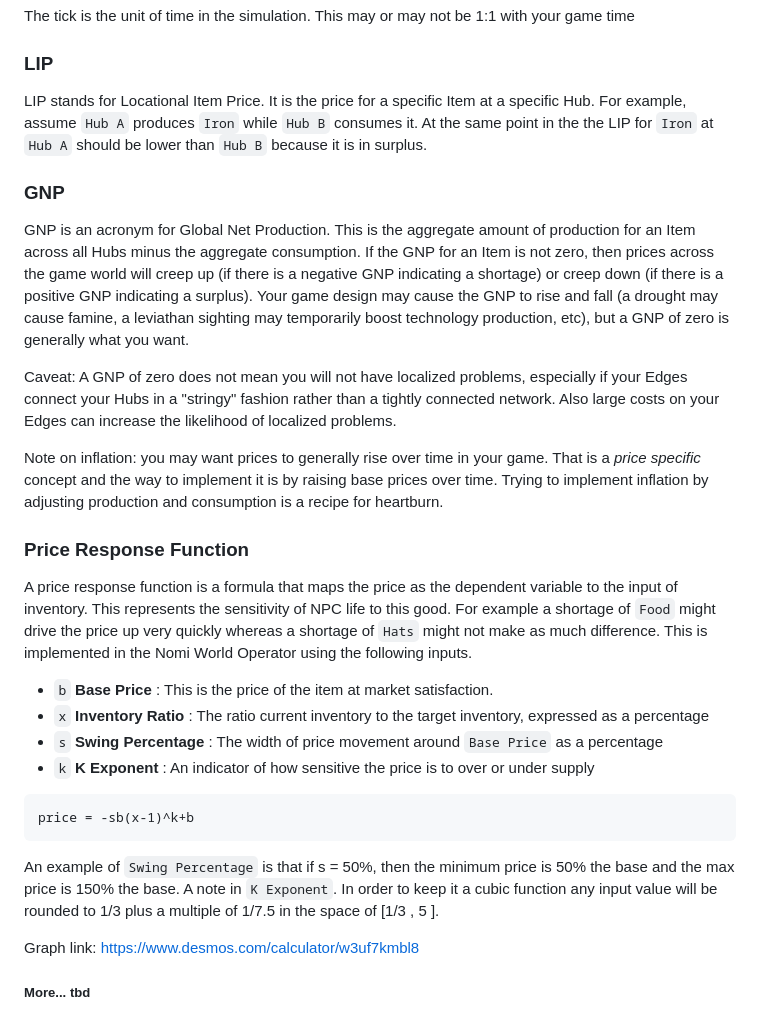
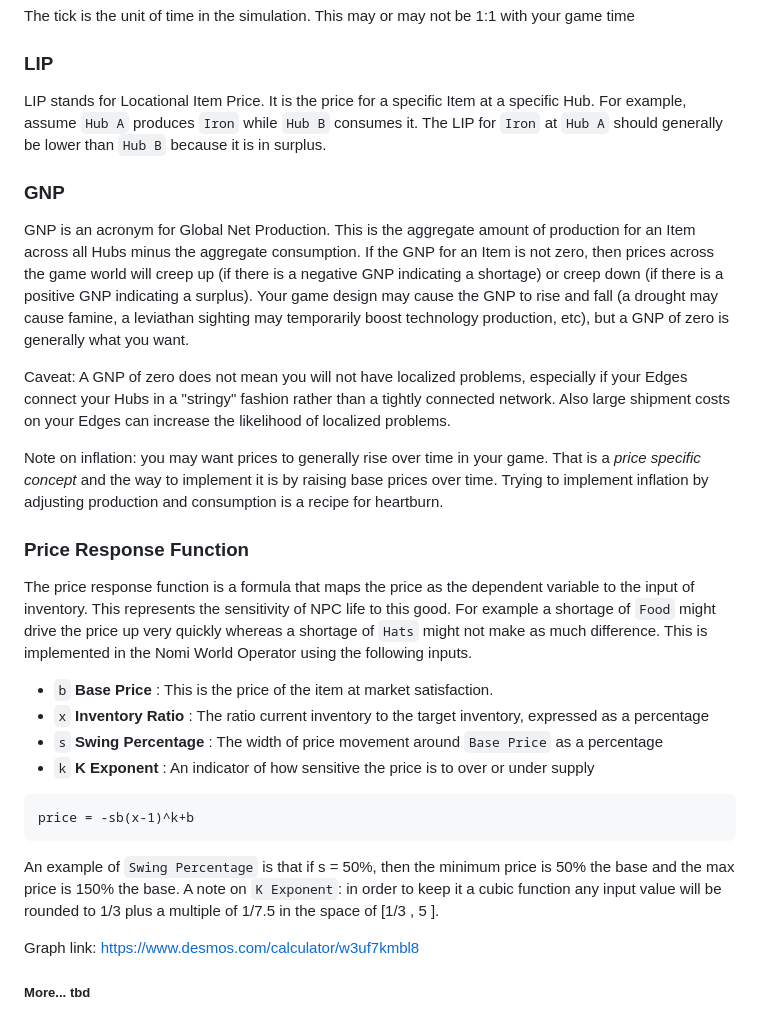
Before and after one commit to nonfinity/NomiWorldOperator, a Markdown page: README.md, the part around one of its changes. Drawn GitHub-style.

````diff
--- a/README.md
+++ b/README.md
@@ -55,17 +76,17 @@ A Shipment is the movement of Items from one Hub to another. It is the default m
 The tick is the unit of time in the simulation. This may or may not be 1:1 with your game time
 
 ### LIP
-LIP stands for Locational Item Price. It is the price for a specific Item at a specific Hub. For example, assume `Hub A` produces `Iron` while `Hub B` consumes it. At the same point in the the LIP for `Iron` at `Hub A` should be lower than `Hub B` because it is in surplus.
+LIP stands for Locational Item Price. It is the price for a specific Item at a specific Hub. For example, assume `Hub A` produces `Iron` while `Hub B` consumes it. The LIP for `Iron` at `Hub A` should generally be lower than `Hub B` because it is in surplus.
 
 ### GNP
 GNP is an acronym for Global Net Production. This is the aggregate amount of production for an Item across all Hubs minus the aggregate consumption. If the GNP for an Item is not zero, then prices across the game world will creep up (if there is a negative GNP indicating a shortage) or creep down (if there is a positive GNP indicating a surplus). Your game design may cause the GNP to rise and fall (a drought may cause famine, a leviathan sighting may temporarily boost technology production, etc), but a GNP of zero is generally what you want.
 
-Caveat: A GNP of zero does not mean you will not have localized problems, especially if your Edges connect your Hubs in a "stringy" fashion rather than a tightly connected network. Also large costs on your Edges can increase the likelihood of localized problems.
+Caveat: A GNP of zero does not mean you will not have localized problems, especially if your Edges connect your Hubs in a "stringy" fashion rather than a tightly connected network. Also large shipment costs on your Edges can increase the likelihood of localized problems.
 
-Note on inflation: you may want prices to generally rise over time in your game. That is a *price specific* concept and the way to implement it is by raising base prices over time. Trying to implement inflation by adjusting production and consumption is a recipe for heartburn.
+Note on inflation: you may want prices to generally rise over time in your game. That is a *price specific concept* and the way to implement it is by raising base prices over time. Trying to implement inflation by adjusting production and consumption is a recipe for heartburn.
 
 ### Price Response Function
-A price response function is a formula that maps the price as the dependent variable to the input of inventory. This represents the sensitivity of NPC life to this good. For example a shortage of `Food` might drive the price up very quickly whereas a shortage of `Hats` might not make as much difference.
+The price response function is a formula that maps the price as the dependent variable to the input of inventory. This represents the sensitivity of NPC life to this good. For example a shortage of `Food` might drive the price up very quickly whereas a shortage of `Hats` might not make as much difference.
 This is implemented in the Nomi World Operator using the following inputs.
 - `b` **Base Price** : This is the price of the item at market satisfaction.
 - `x` **Inventory Ratio** : The ratio current inventory to the target inventory, expressed as a percentage
@@ -77,7 +98,7 @@ price = -sb(x-1)^k+b
 ```
 
 An example of `Swing Percentage` is that if s = 50%, then the minimum price is 50% the base and the max price is 150% the base.
-A note in `K Exponent`. In order to keep it a cubic function any input value will be rounded to 1/3 plus a multiple of 1/7.5 in the space of [1/3 , 5 ].
+A note on `K Exponent`: in order to keep it a cubic function any input value will be rounded to 1/3 plus a multiple of 1/7.5 in the space of [1/3 , 5 ].
 
 Graph link: https://www.desmos.com/calculator/w3uf7kmbl8
 
````
Also changed, not shown: other parts of README.md (+29 -8 lines).
